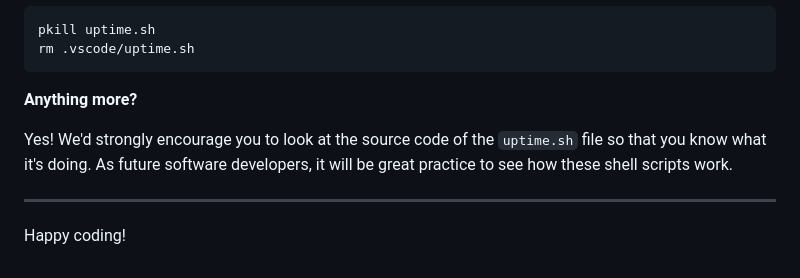
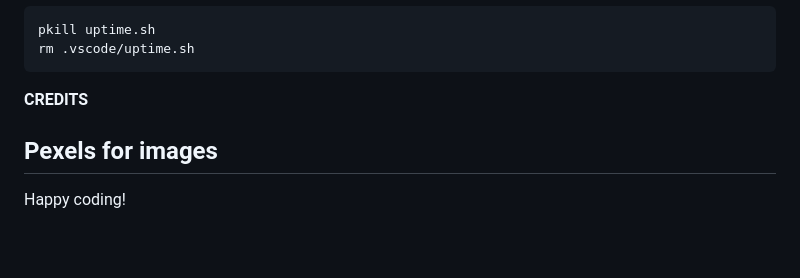
Before and after one commit to BrandonPCollins/project-4-django, a Markdown page: README.md, the part around the change. Drawn GitHub-style.

````diff
--- a/README.md
+++ b/README.md
@@ -101,10 +101,9 @@ pkill uptime.sh
 rm .vscode/uptime.sh
 ```
 
-**Anything more?**
+**CREDITS**
 
-Yes! We'd strongly encourage you to look at the source code of the `uptime.sh` file so that you know what it's doing. As future software developers, it will be great practice to see how these shell scripts work.
-
+Pexels for images
 ---
 
 Happy coding!
````
